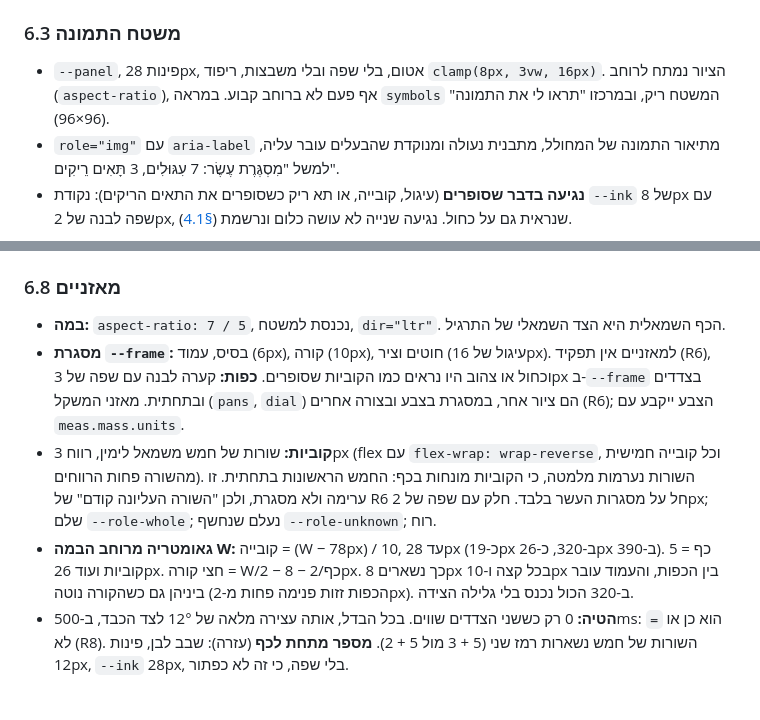
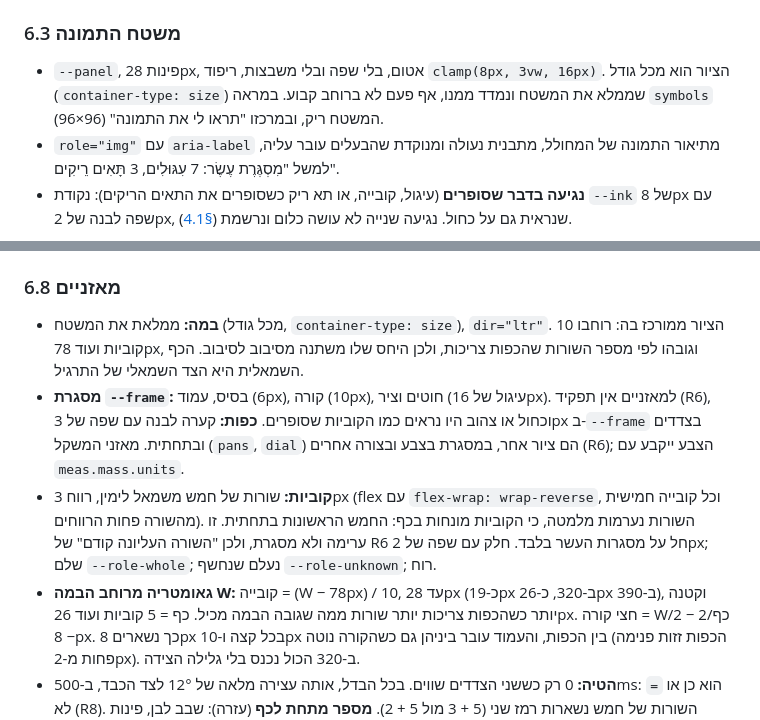
Before and after one commit to amitzaitman/sifra, a Markdown page: docs/design.md, 2 parts joined by grey strips. GitHub-like rendering; blank space fills up the shorter version.

Commit message:
Design 6.3 and 6.8: the stage fills the panel as a size container, as built; no fixed aspect ratio
Co-Authored-By: Claude Opus 5.5 <noreply@anthropic.com>
Claude-Session: https://claude.ai/code/session_01X4FDGMp5sgT7BANxh2D3SV

```diff
--- a/docs/design.md
+++ b/docs/design.md
@@ -159,8 +159,9 @@ Google Fonts ובלי בקשת רשת בזמן משחק. משקלים 500, 700,
 
 ### 6.3 משטח התמונה
 
-- `--panel`, פינות 28px, אטום, בלי שפה ובלי משבצות, ריפוד `clamp(8px, 3vw, 16px)`. הציור נמתח לרוחב (`aspect-ratio`),
-  אף פעם לא ברוחב קבוע. במראה `symbols` המשטח ריק, ובמרכזו "תראו לי את התמונה" (96×96).
+- `--panel`, פינות 28px, אטום, בלי שפה ובלי משבצות, ריפוד `clamp(8px, 3vw, 16px)`. הציור הוא מכל
+  גודל (`container-type: size`) שממלא את המשטח ונמדד ממנו, אף פעם לא ברוחב קבוע. במראה `symbols` המשטח ריק,
+  ובמרכזו "תראו לי את התמונה" (96×96).
 - `role="img"` עם `aria-label` מתיאור התמונה של המחולל, מתבנית נעולה ומנוקדת שהבעלים עובר עליה, למשל
   "מִסְגֶּרֶת עֶשֶׂר: 7 עִגּוּלִים, 3 תָּאִים רֵיקִים".
 - **נגיעה בדבר שסופרים** (עיגול, קובייה, או תא ריק כשסופרים את התאים הריקים): נקודת `--ink` של 8px עם שפה לבנה
@@ -219,7 +220,9 @@ Google Fonts ובלי בקשת רשת בזמן משחק. משקלים 500, 700,
 
 ### 6.8 מאזניים
 
-- **במה:** `aspect-ratio: 7 / 5`, נכנסת למשטח, `dir="ltr"`. הכף השמאלית היא הצד השמאלי של התרגיל.
+- **במה:** ממלאת את המשטח (מכל גודל, `container-type: size`), `dir="ltr"`. הציור ממורכז בה: רוחבו 10 קוביות ועוד
+  78px, וגובהו לפי מספר השורות שהכפות צריכות, ולכן היחס שלו משתנה מסיבוב לסיבוב. הכף השמאלית היא הצד השמאלי
+  של התרגיל.
 - **מסגרת `--frame`:** בסיס, עמוד (6px), קורה (10px), חוטים וציר (עיגול של 16px). למאזניים אין תפקיד (R6), וכחול
   או צהוב היו נראים כמו הקוביות שסופרים. **כפות:** קערה לבנה עם שפה של 3px ב-`--frame` בצדדים ובתחתית. מאזני
   המשקל (`pans`, `dial`) הם ציור אחר, במסגרת בצבע ובצורה אחרים (R6); הצבע ייקבע עם `meas.mass.units`.
@@ -227,7 +230,8 @@ Google Fonts ובלי בקשת רשת בזמן משחק. משקלים 500, 700,
   פחות הרווחים). השורות נערמות מלמטה, כי הקוביות מונחות בכף: החמש הראשונות בתחתית. זו ערימה ולא מסגרת, ולכן
   "השורה העליונה קודם" של R6 חל על מסגרות העשר בלבד. חלק עם שפה של 2px; שלם `--role-whole`; נעלם שנחשף
   `--role-unknown`; רוח.
-- **גאומטריה מרוחב הבמה W:** קובייה = (W − 78px) / 10, עד 28px (כ-19px ב-320, כ-26px ב-390). כף = 5 קוביות ועוד
+- **גאומטריה מרוחב הבמה W:** קובייה = (W − 78px) / 10, עד 28px (כ-19px ב-320, כ-26px ב-390), וקטנה
+  יותר כשהכפות צריכות יותר שורות ממה שגובה הבמה מכיל. כף = 5 קוביות ועוד
   26px. חצי קורה = W/2 − כף/2 − 8px. כך נשארים 8px בכל קצה ו-10px בין הכפות, והעמוד עובר ביניהן גם כשהקורה נוטה
   (הכפות זזות פנימה פחות מ-2px). ב-320 הכול נכנס בלי גלילה הצידה.
 - **הטיה:** 0 רק כששני הצדדים שווים. בכל הבדל, אותה עצירה מלאה של 12° לצד הכבד, ב-500ms: `=` הוא כן או לא (R8).
```
